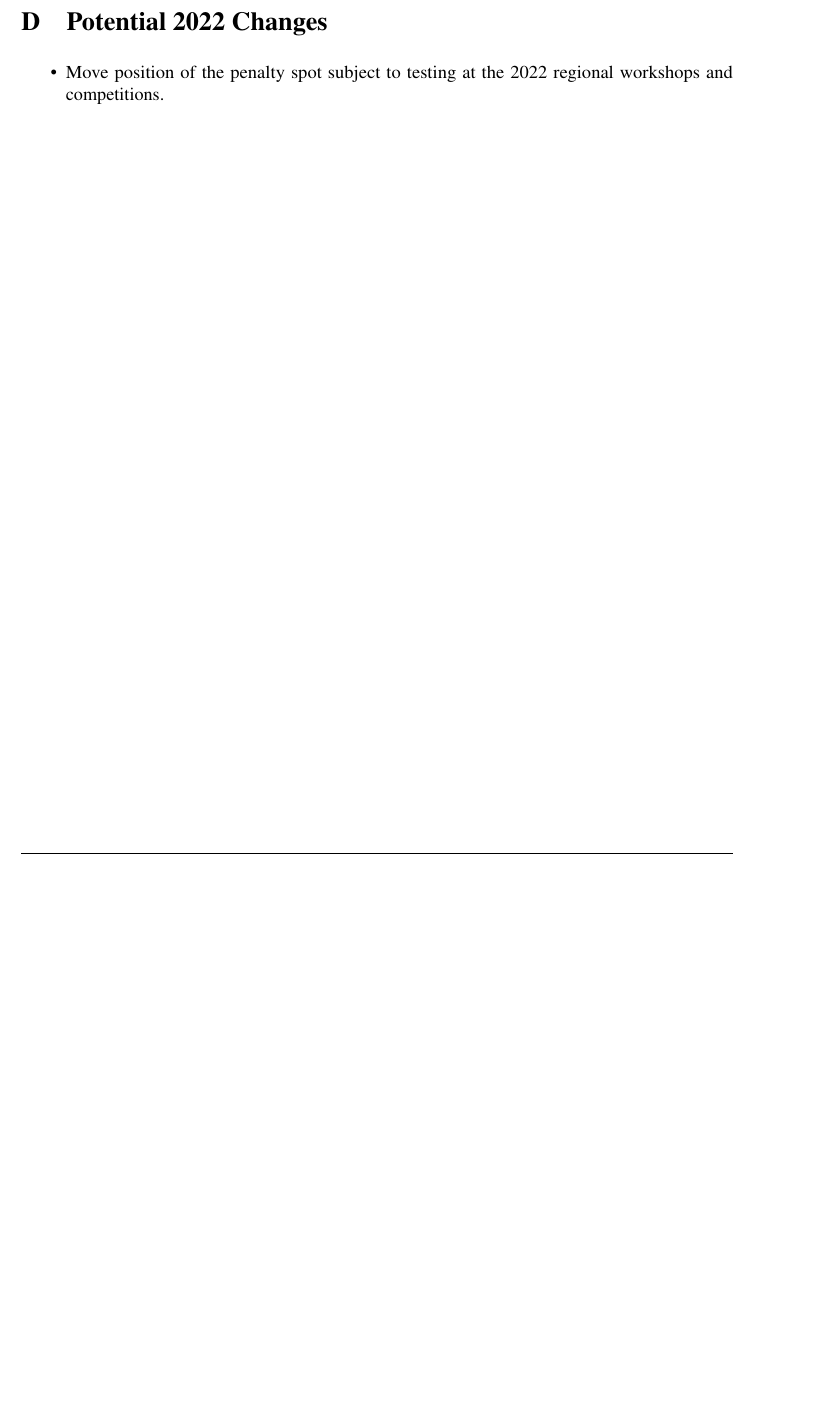
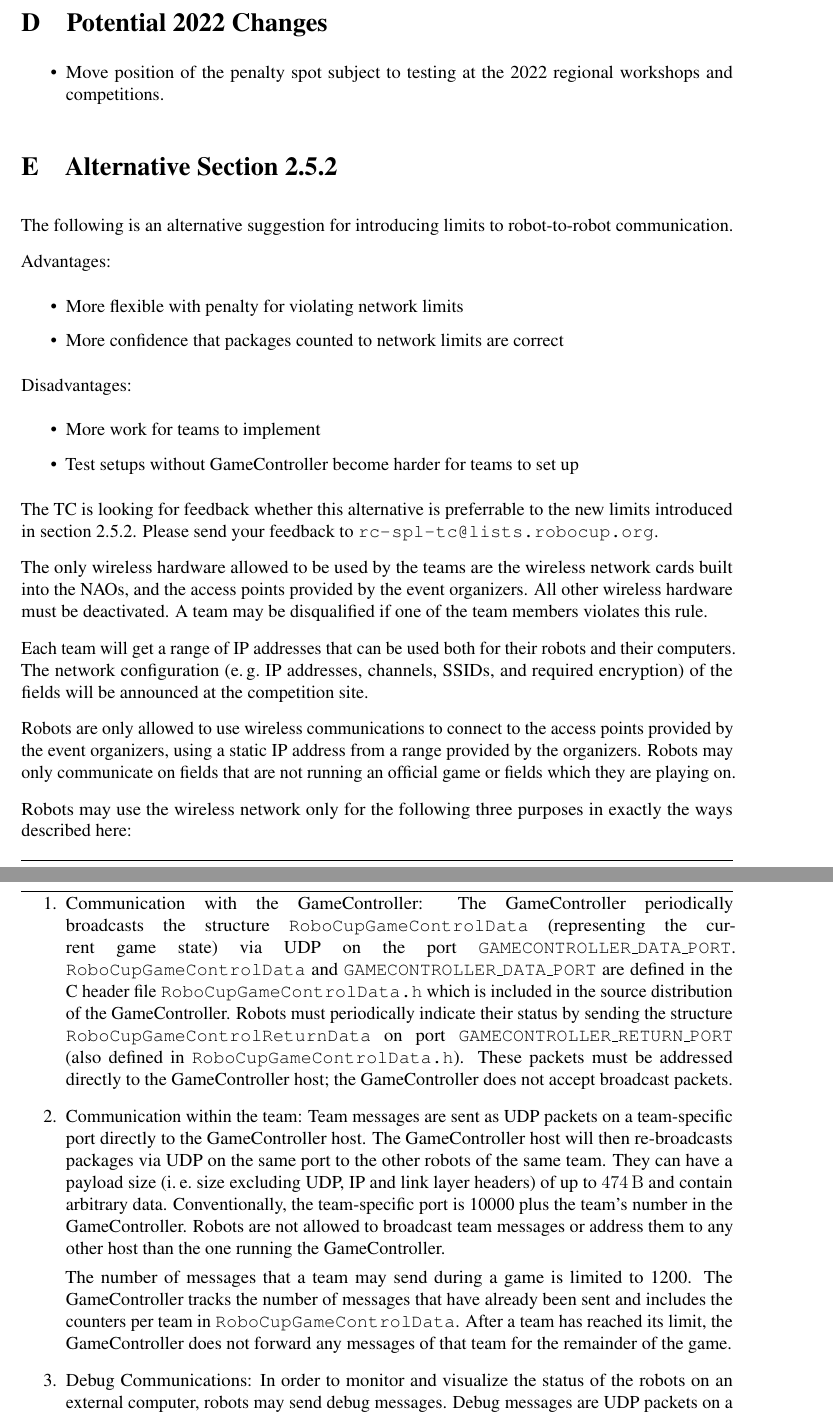
Before and after one commit to RoboCup-SPL/Rules, a LaTeX document (SPL-Rules.tex, which reads content/app_changes.tex, content/spl_variables.tex): part of page 59 of 62 before the commit and two parts of pages 59 and 60 of 64 after it, the two joined at a grey line, cut so that both start at the same text, the shorter picture padded with empty space. Compiled offline with pdfLaTeX.

Commit message:
rework new network limits

```diff
--- a/content/app_changes.tex
+++ b/content/app_changes.tex
@@ -151,3 +151,39 @@ This is a brief list of rule changes from 2019 to 2022.
 \begin{itemize}
   \item Move position of the penalty spot subject to testing at the 2022 regional workshops and competitions.
 \end{itemize}
+
+\section{Alternative Section~\ref{sec:wireless}}
+The following is an alternative suggestion for introducing limits to robot-to-robot communication.
+
+Advantages:
+\begin{itemize}
+  \item More flexible with penalty for violating network limits
+  \item More confidence that packages counted to network limits are correct
+\end{itemize}
+
+Disadvantages:
+\begin{itemize}
+  \item More work for teams to implement
+  \item Test setups without GameController become harder for teams to set up
+\end{itemize}
+
+The TC is looking for feedback whether this alternative is preferrable to the new limits introduced in section \ref{sec:wireless}. Please send your feedback to \url{rc-spl-tc@lists.robocup.org}.
+
+The only wireless hardware allowed to be used by the teams are the wireless network cards built into the NAOs, and the access points provided by the event organizers. All other wireless hardware must be deactivated. A team may be disqualified if one of the team members violates this rule.
+
+Each team will get a range of IP addresses that can be used both for their robots and their computers. The network configuration (\eg IP addresses, channels, SSIDs, and required encryption) of the fields will be announced at the competition site.
+
+Robots are only allowed to use wireless communications to connect to the access points provided by the event organizers, using a static IP address from a range provided by the organizers. Robots may only communicate on fields that are not running an official game or fields which they are playing on.
+
+Robots may use the wireless network only for the following three purposes in exactly the ways described here:
+\begin{enumerate}
+  \item Communication with the GameController:
+  The GameController periodically broadcasts the structure \texttt{RoboCupGameControlData} (representing the current game state) via UDP on the port \texttt{GAMECONTROLLER\_DATA\_PORT}. \texttt{RoboCupGameControlData} and \texttt{GAMECONTROLLER\_DATA\_PORT} are defined in the C header file \texttt{RoboCupGameControlData.h} which is included in the source distribution of the GameController. Robots must periodically indicate their status by sending the structure \texttt{RoboCupGameControlReturnData} on port \texttt{GAMECONTROLLER\_RETURN\_PORT} (also defined in \texttt{RoboCupGameControlData.h}). These packets must be addressed directly to the GameController host; the GameController does not accept broadcast packets.
+
+  \item Communication within the team:
+  Team messages are sent as UDP packets on a team-specific port directly to the GameController host. The GameController host will then re-broadcasts packages via UDP on the same port to the other robots of the same team. They can have a payload size (\ie size excluding UDP, IP and link layer headers) of up to \qty{\TeamMessageSize}{\byte} and contain arbitrary data. Conventionally, the team-specific port is 10000 plus the team's number in the GameController. Robots are not allowed to broadcast team messages or address them to any other host than the one running the GameController.
+
+  The number of messages that a team may send during a game is limited to \TeamMessageLimit. The GameController tracks the number of messages that have already been sent and includes the counters per team in \texttt{RoboCupGameControlData}. After a team has reached its limit, the GameController does not forward any messages of that team for the remainder of the game.
+
+\item Debug Communications:
+  In order to monitor and visualize the status of the robots on an external computer, robots may send debug messages. Debug messages are UDP packets on a team-specific port conforming to the \texttt{SPLStandardMessage} structure (which also defines their maximum size) from the C header file \texttt{SPLStandardMessage.h}. They must not be sent more often than once per second. Conventionally, the team-specific port is 11000 plus the team's number in the GameController.\todo{Would it be better to use 10000 for this and 11000 for team messages instead for compatibility reasons? Should we enforce unicast?}
@@ -153,0 +201,3 @@ This is a brief list of rule changes from 2019 to 2022.
+\end{itemize}
+
+The use of remote processing/sensing is prohibited.
--- a/content/spl_variables.tex
+++ b/content/spl_variables.tex
@@ -13,3 +13,5 @@
 \newcommand{\StandardPenaltyIncrease}{10}
 \newcommand{\NovelContributionTime}{3 years\xspace}
 \newcommand{\GameStuckTime}{30}
+\newcommand{\TeamMessageSize}{474}
+\newcommand{\TeamMessageLimit}{1200}
```
Also changed, not shown: content/robot_players.tex (+9 -3 lines), content/app_changes.tex (11 more changed lines).
